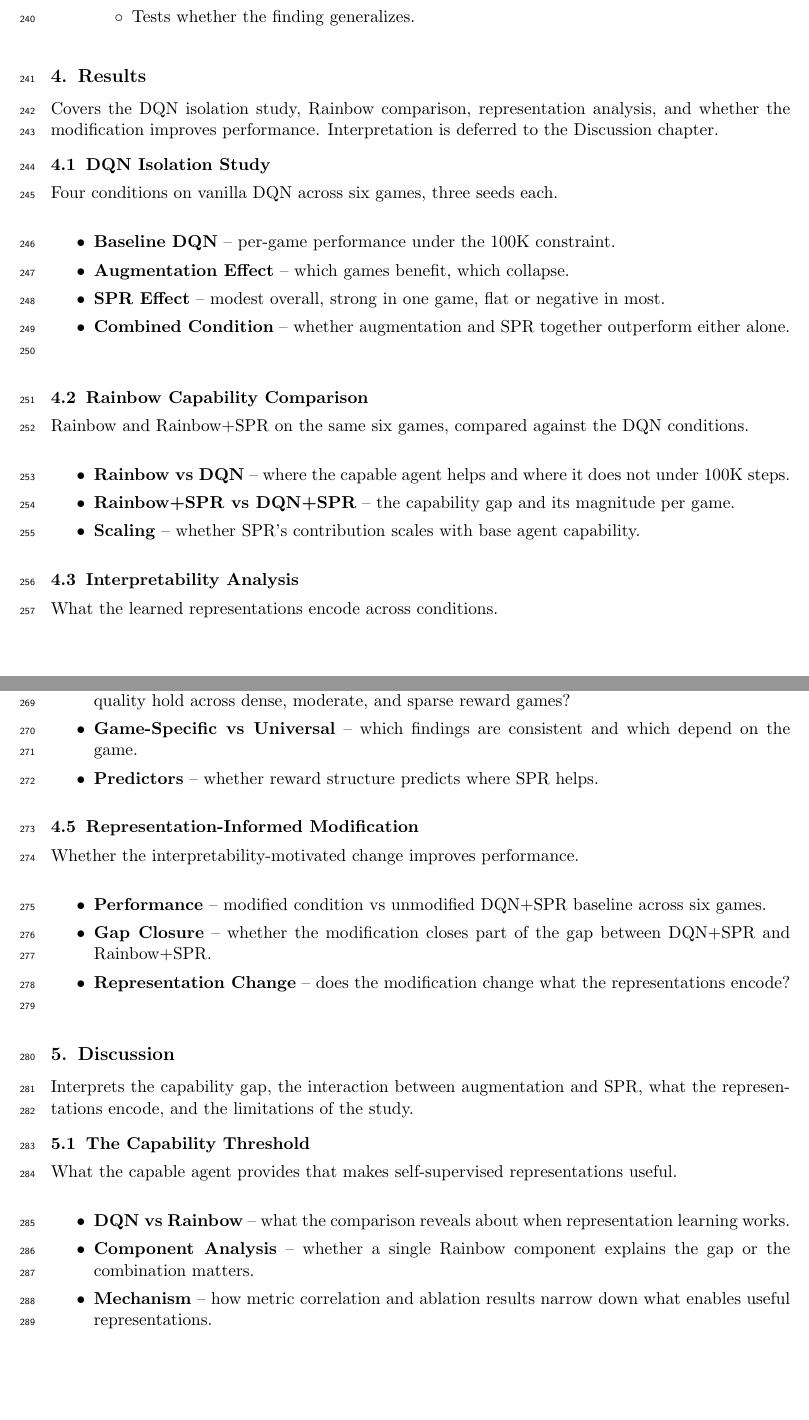
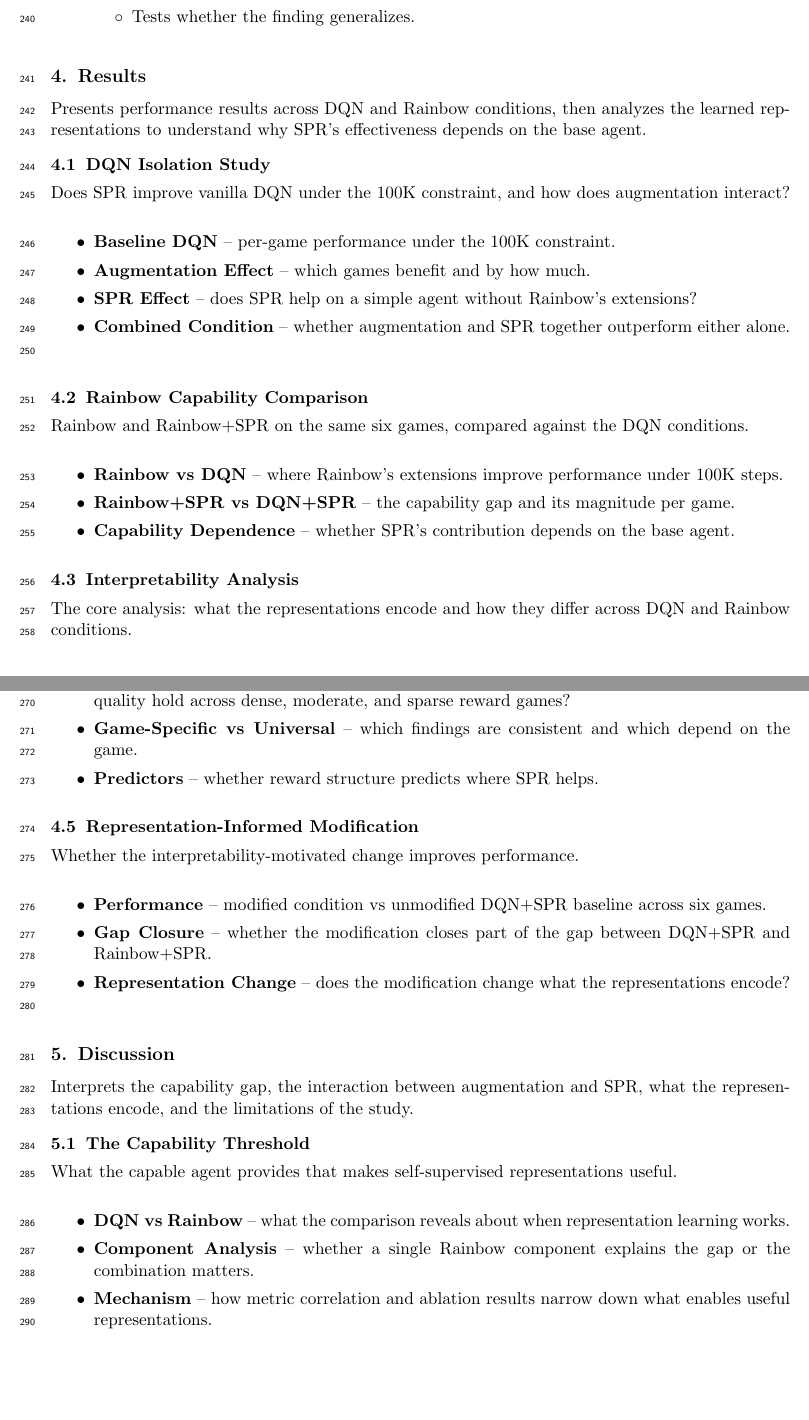
Before and after one commit to toribiodiego/thesis, a LaTeX document (reports/outline.tex): two parts of pages 8 and 9 of 11, joined at a grey line, cut so that both start at the same text. Compiled offline with pdfLaTeX.

Commit message:
docs: revise chapter 4 in outline
Update intro to focus on the research question. Remove
pre-stated findings from 4.1, clarify 4.2 performance
comparison, and signal 4.3 as the core analysis.

```diff
--- a/reports/outline.tex
+++ b/reports/outline.tex
@@ -544,22 +544,22 @@ change and test whether it improves performance.
 
 \section{Results}
 
-\noindent Covers the DQN isolation study, Rainbow comparison,
-representation analysis, and whether the modification improves
-performance. Interpretation is deferred to the Discussion chapter.
+\noindent Presents performance results across DQN and Rainbow
+conditions, then analyzes the learned representations to understand
+why SPR's effectiveness depends on the base agent.
 
 \subsection{DQN Isolation Study}
 
-\noindent Four conditions on vanilla DQN across six games, three
-seeds each.
+\noindent Does SPR improve vanilla DQN under the 100K constraint,
+and how does augmentation interact?
 
 \begin{itemize}
 \item \textbf{Baseline DQN} -- per-game performance under the
   100K constraint.
-\item \textbf{Augmentation Effect} -- which games benefit, which
-  collapse.
-\item \textbf{SPR Effect} -- modest overall, strong in one game,
-  flat or negative in most.
+\item \textbf{Augmentation Effect} -- which games benefit and by
+  how much.
+\item \textbf{SPR Effect} -- does SPR help on a simple agent
+  without Rainbow's extensions?
 \item \textbf{Combined Condition} -- whether augmentation and SPR
   together outperform either alone.
 \end{itemize}
@@ -570,17 +570,18 @@ seeds each.
 against the DQN conditions.
 
 \begin{itemize}
-\item \textbf{Rainbow vs DQN} -- where the capable agent helps
-  and where it does not under 100K steps.
+\item \textbf{Rainbow vs DQN} -- where Rainbow's extensions
+  improve performance under 100K steps.
 \item \textbf{Rainbow+SPR vs DQN+SPR} -- the capability gap and
   its magnitude per game.
-\item \textbf{Scaling} -- whether SPR's contribution scales with
-  base agent capability.
+\item \textbf{Capability Dependence} -- whether SPR's contribution
+  depends on the base agent.
 \end{itemize}
 
 \subsection{Interpretability Analysis}
 
-\noindent What the learned representations encode across conditions.
+\noindent The core analysis: what the representations encode and how
+they differ across DQN and Rainbow conditions.
 
 \begin{itemize}
 \item \textbf{Linear Probe Accuracy} -- can frozen encoder outputs
```
